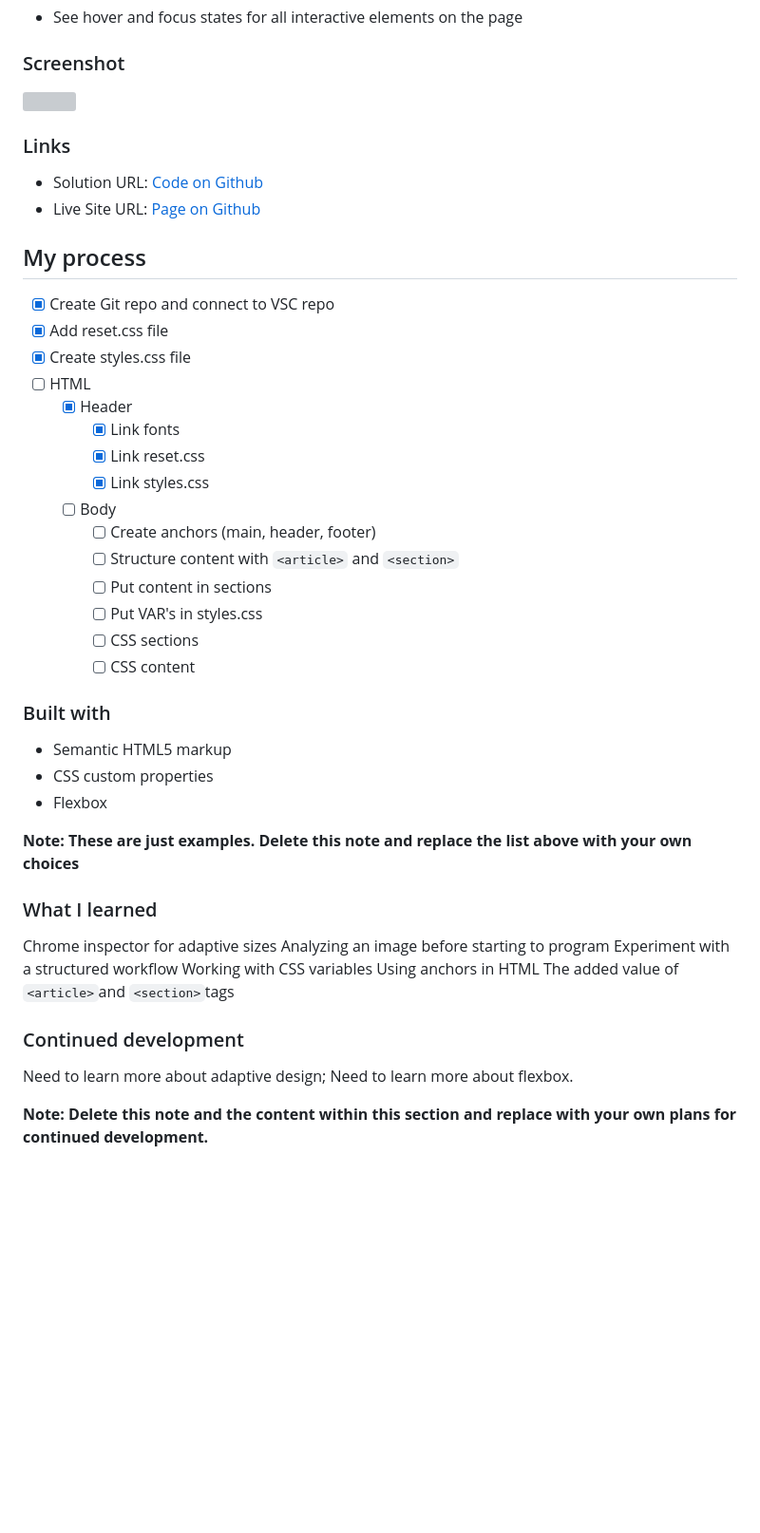
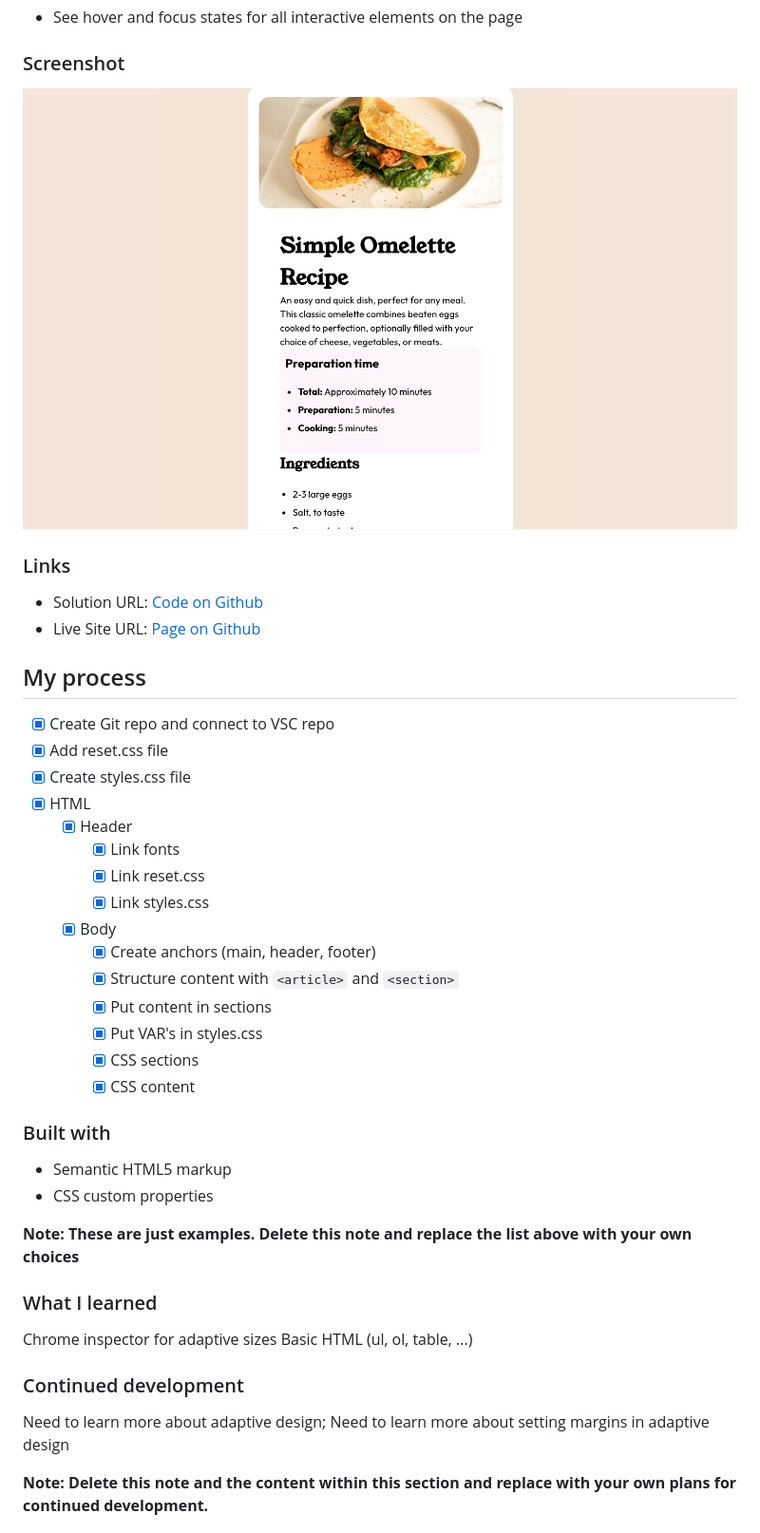
Before and after one commit to clickglue/recipe-page, a Markdown page: README.md, the part around the change printed below. Shown: that part at 95% size. Drawn GitHub-style; pictures changed too: Screenshot 2024-09-28 at 23.26.47.png (added); blank space fills up the shorter version; grey boxes are pictures that could not be loaded.

````diff
--- a/README.md
+++ b/README.md
@@ -28,7 +28,7 @@ Users should be able to:
 
 ### Screenshot
 
-![](./Screenshot%202024-09-28%20at%2017.52.56.png)
+![](./Screenshot%202024-09-28%20at%2023.26.47.png)
 
 ### Links
 
@@ -40,40 +40,35 @@ Users should be able to:
 - [x] Create Git repo and connect to VSC repo
 - [x] Add reset.css file
 - [x] Create styles.css file
-- [ ] HTML
+- [x] HTML
   - [x] Header
     - [x] Link fonts
     - [x] Link reset.css
     - [x] Link styles.css
-  - [ ] Body
-    - [ ] Create anchors (main, header, footer)
-    - [ ] Structure content with ```<article>``` and ```<section>```
-    - [ ] Put content in sections
-    - [ ] Put VAR's in styles.css
-    - [ ] CSS sections
-    - [ ] CSS content
+  - [x] Body
+    - [x] Create anchors (main, header, footer)
+    - [x] Structure content with ```<article>``` and ```<section>```
+    - [x] Put content in sections
+    - [x] Put VAR's in styles.css
+    - [x] CSS sections
+    - [x] CSS content
 
 ### Built with
 
 - Semantic HTML5 markup
 - CSS custom properties
-- Flexbox
 
 **Note: These are just examples. Delete this note and replace the list above with your own choices**
 
 ### What I learned
 
 Chrome inspector for adaptive sizes
-Analyzing an image before starting to program
-Experiment with a structured workflow
-Working with CSS variables
-Using anchors in HTML
-The added value of ```<article>```and ```<section>```tags
+Basic HTML (ul, ol, table, ...)
 
 ### Continued development
 
 Need to learn more about adaptive design;
-Need to learn more about flexbox.
+Need to learn more about setting margins in adaptive design
 
 **Note: Delete this note and the content within this section and replace with your own plans for continued development.**
 
````
Also changed, not shown: other parts of README.md (+2 -2 lines).
